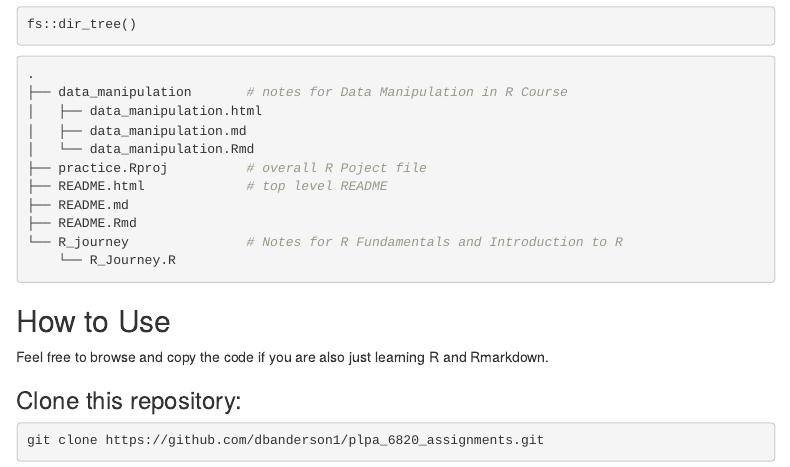
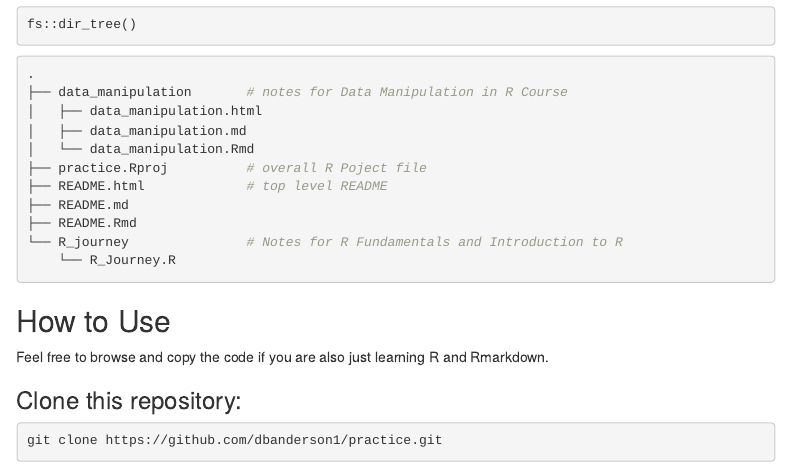
Before and after one commit to dbanderson1/practice, an R Markdown document (README.Rmd): the page in a window 1100 px wide, from 670 px down. The pictures show the output file README.html that the author committed with the source, opened offline; menus at the side of the page are left out.

Commit message:
updated incorrect link in git bash

````diff
--- a/README.Rmd
+++ b/README.Rmd
@@ -3,11 +3,11 @@ title: "README"
 author: "Derek Anderson"
 date: "`r Sys.Date()`"
 output:
+  md_document:
+    variant: gfm
   html_document:
     toc: true
     toc_float: true
-  md_document:
-    variant: gfm
 ---
 
 # README
@@ -65,5 +65,5 @@ Feel free to browse and copy the code if you are also just learning R and Rmarkd
 
 ### Clone this repository:
 ```{bash clone, eval=FALSE}
-git clone https://github.com/dbanderson1/plpa_6820_assignments.git
+git clone https://github.com/dbanderson1/practice.git
 ```
````
Also changed, not shown: README.html, README.md.
